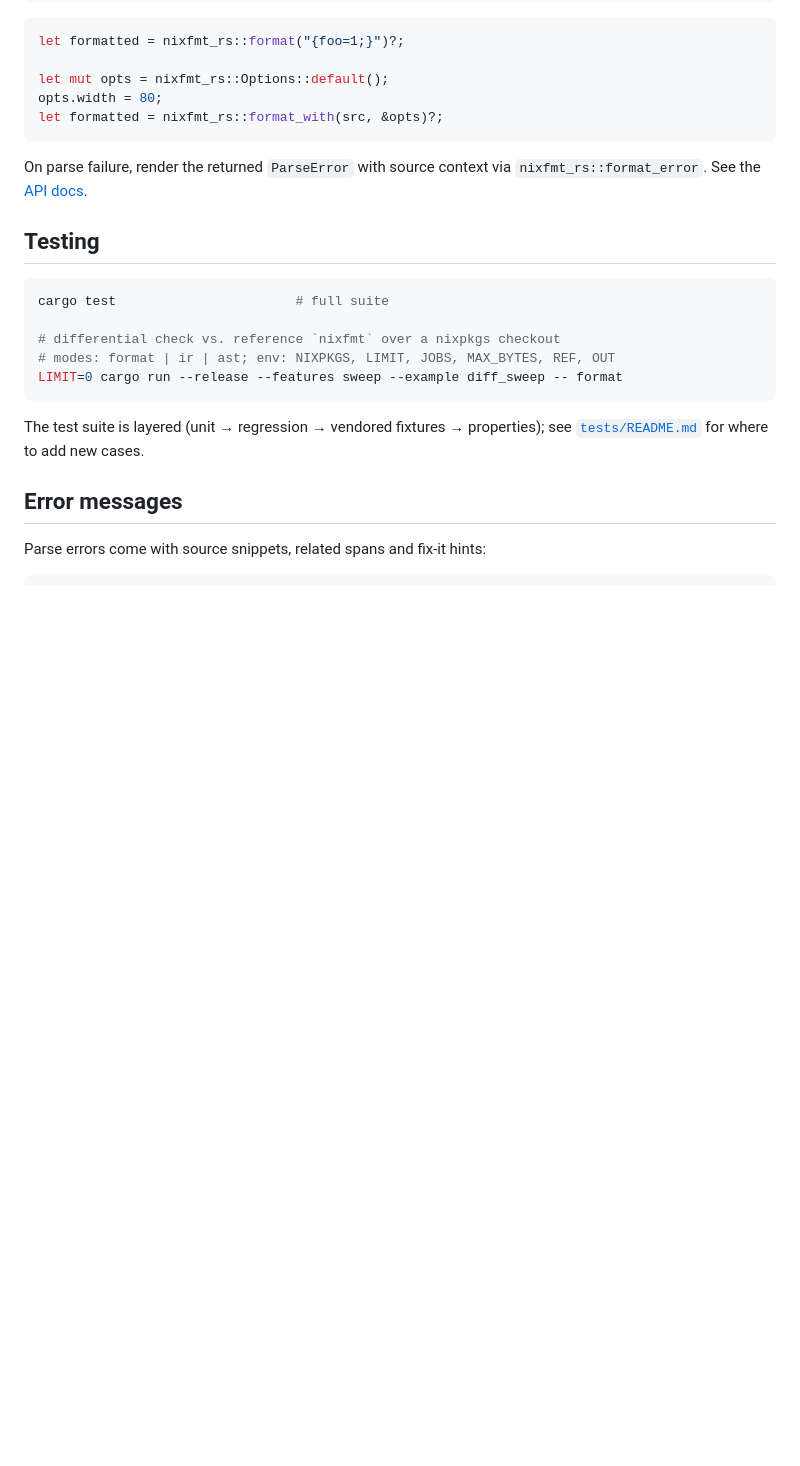
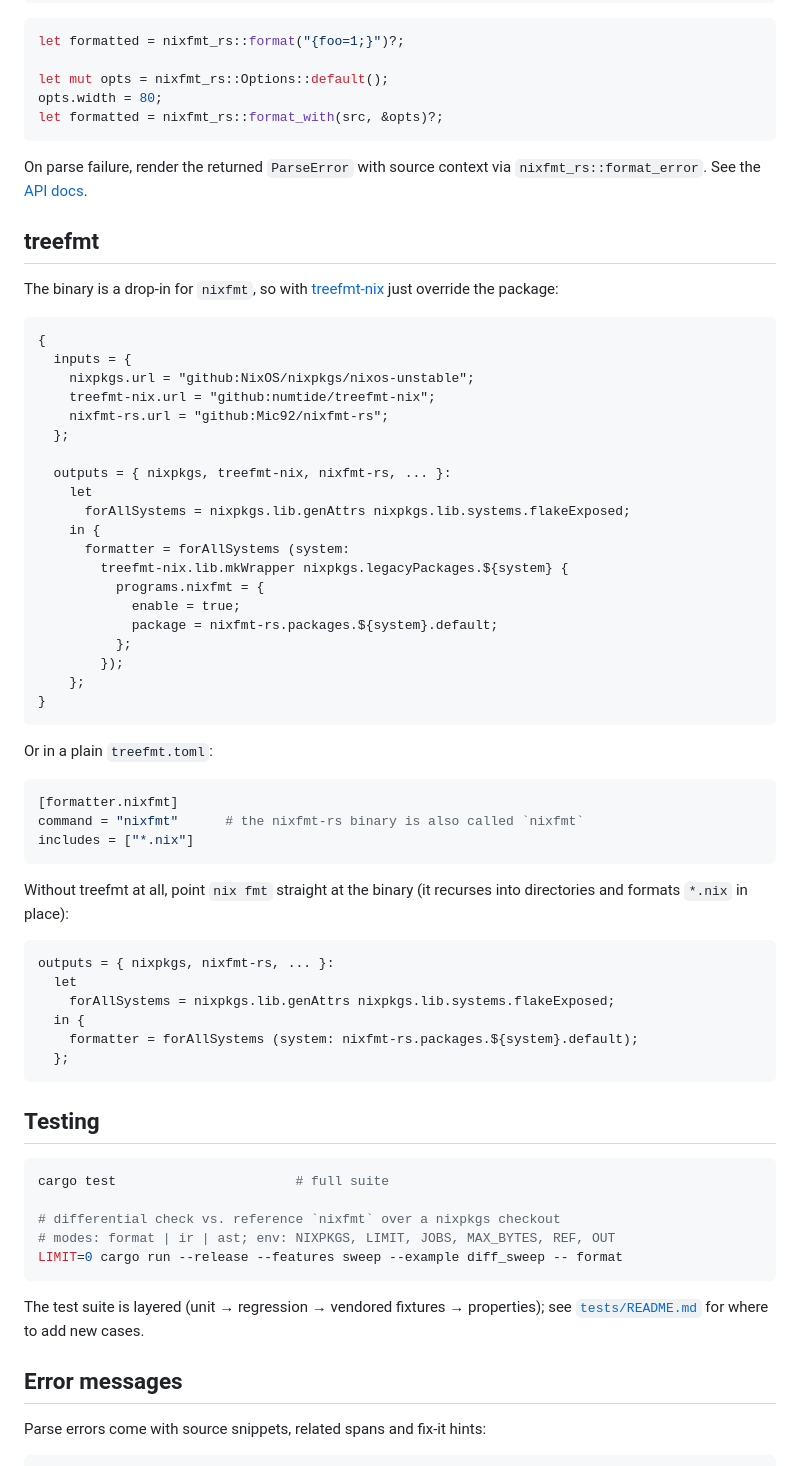
Before and after one commit to Mic92/nixfmt-rs, a Markdown page: README.md, the part around one of its changes. Drawn GitHub-style; blank space fills up the shorter version.

Commit message:
readme: show how to use nixfmt-rs as a flake formatter
Cover treefmt-nix, plain treefmt.toml, and direct nix fmt without
treefmt, with a self-contained forAllSystems definition so the snippets
can be pasted as-is.

````diff
--- a/README.md
+++ b/README.md
@@ -61,3 +61,52 @@ let formatted = nixfmt_rs::format_with(src, &opts)?;
 
 On parse failure, render the returned `ParseError` with source context via
 `nixfmt_rs::format_error`. See the [API docs](https://docs.rs/nixfmt_rs).
+
+## treefmt
+
+The binary is a drop-in for `nixfmt`, so with [treefmt-nix] just override the
+package:
+
+```nix
+{
+  inputs = {
+    nixpkgs.url = "github:NixOS/nixpkgs/nixos-unstable";
+    treefmt-nix.url = "github:numtide/treefmt-nix";
+    nixfmt-rs.url = "github:Mic92/nixfmt-rs";
+  };
+
+  outputs = { nixpkgs, treefmt-nix, nixfmt-rs, ... }:
+    let
+      forAllSystems = nixpkgs.lib.genAttrs nixpkgs.lib.systems.flakeExposed;
+    in {
+      formatter = forAllSystems (system:
+        treefmt-nix.lib.mkWrapper nixpkgs.legacyPackages.${system} {
+          programs.nixfmt = {
+            enable = true;
+            package = nixfmt-rs.packages.${system}.default;
+          };
+        });
+    };
+}
+```
+
+Or in a plain `treefmt.toml`:
+
+```toml
+[formatter.nixfmt]
+command = "nixfmt"      # the nixfmt-rs binary is also called `nixfmt`
+includes = ["*.nix"]
+```
+
+Without treefmt at all, point `nix fmt` straight at the binary (it recurses
+into directories and formats `*.nix` in place):
+
+```nix
+outputs = { nixpkgs, nixfmt-rs, ... }:
+  let
+    forAllSystems = nixpkgs.lib.genAttrs nixpkgs.lib.systems.flakeExposed;
+  in {
+    formatter = forAllSystems (system: nixfmt-rs.packages.${system}.default);
+  };
+```
+
````
Also changed, not shown: other parts of README.md (+1 -0 lines).
